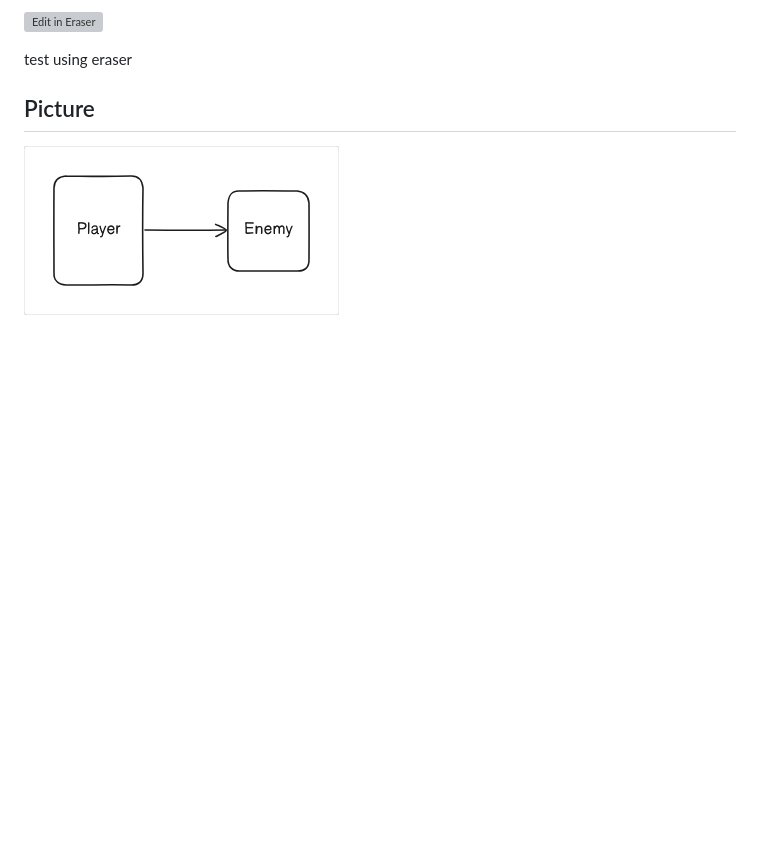
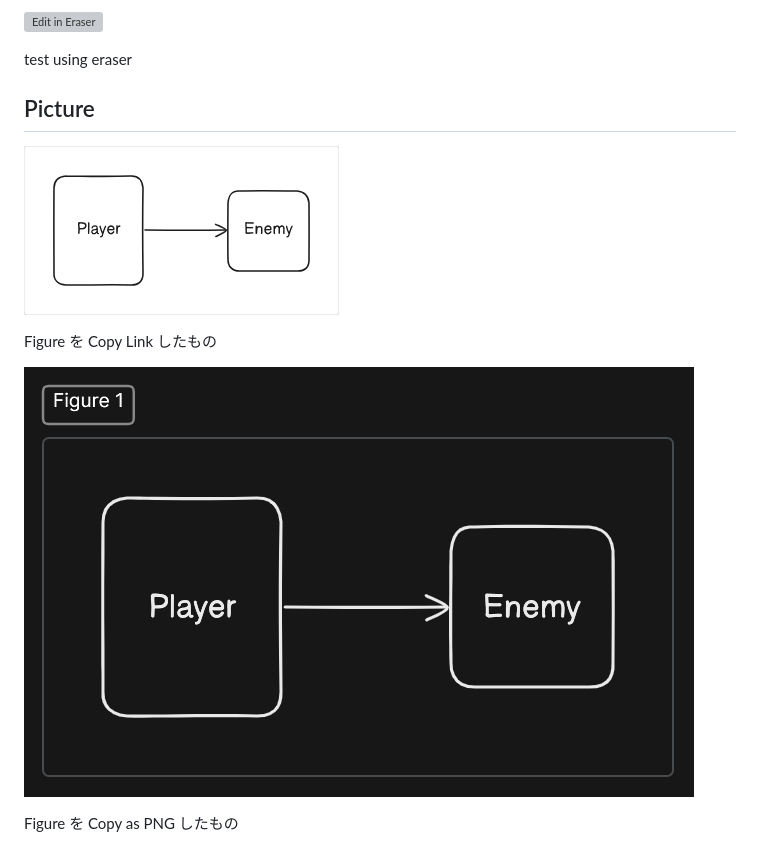
Before and after one commit to pankona/generic-defence-game, a Markdown page: docs/test.md, the part around the change. Rendered like a GitHub page; pictures changed too: .eraser/0YgKrRirHawx2zH9FQvE___8BWJ0QLbQudx418WATNBjFnWJ7Q2___zEOeEa4j9-OOUmoDGMy1V.png (added); blank space fills up the shorter version; grey boxes are pictures that could not be loaded.

Commit message:
Update docs/test.md from Eraser

```diff
--- a/docs/test.md
+++ b/docs/test.md
@@ -3,7 +3,15 @@
 test using eraser
 
 ## Picture
-![Figure 1](/.eraser/0YgKrRirHawx2zH9FQvE___8BWJ0QLbQudx418WATNBjFnWJ7Q2___---figure---7EsYwri-7vz2f7_h-Gl0I---figure---ZswX679FbQSSmCDqvaTFLw.png "Figure 1")
+![Figure 1](/.eraser/0YgKrRirHawx2zH9FQvE___8BWJ0QLbQudx418WATNBjFnWJ7Q2___---figure---b3bceY8vPgdZ7CTTbUoc----figure---ZswX679FbQSSmCDqvaTFLw.png "Figure 1")
+
+Figure を Copy Link したもの
+
+![image.png](/.eraser/0YgKrRirHawx2zH9FQvE___8BWJ0QLbQudx418WATNBjFnWJ7Q2___zEOeEa4j9-OOUmoDGMy1V.png "image.png")
+
+Figure を Copy as PNG したもの
+
+
 
 
 
```
Also changed, not shown: .eraser/0YgKrRirHawx2zH9FQvE___8BWJ0QLbQudx418WATNBjFnWJ7Q2___---figure---b3bceY8vPgdZ7CTTbUoc----figure---ZswX679FbQSSmCDqvaTFLw.png (renamed from .eraser/0YgKrRirHawx2zH9FQvE___8BWJ0QLbQudx418WATNBjFnWJ7Q2___---figure---7EsYwri-7vz2f7_h-Gl0I---figure---ZswX679FbQSSmCDqvaTFLw.png).
